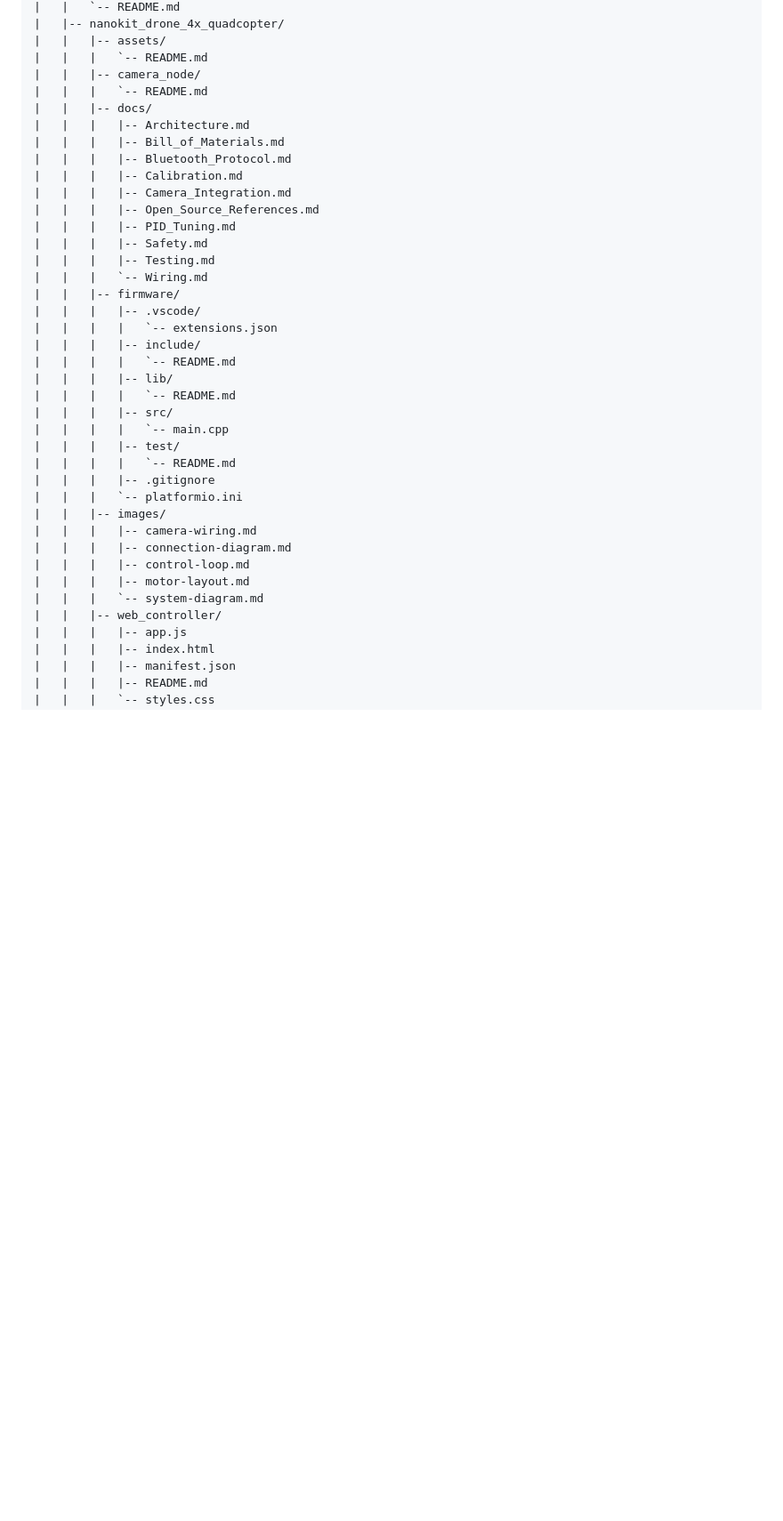
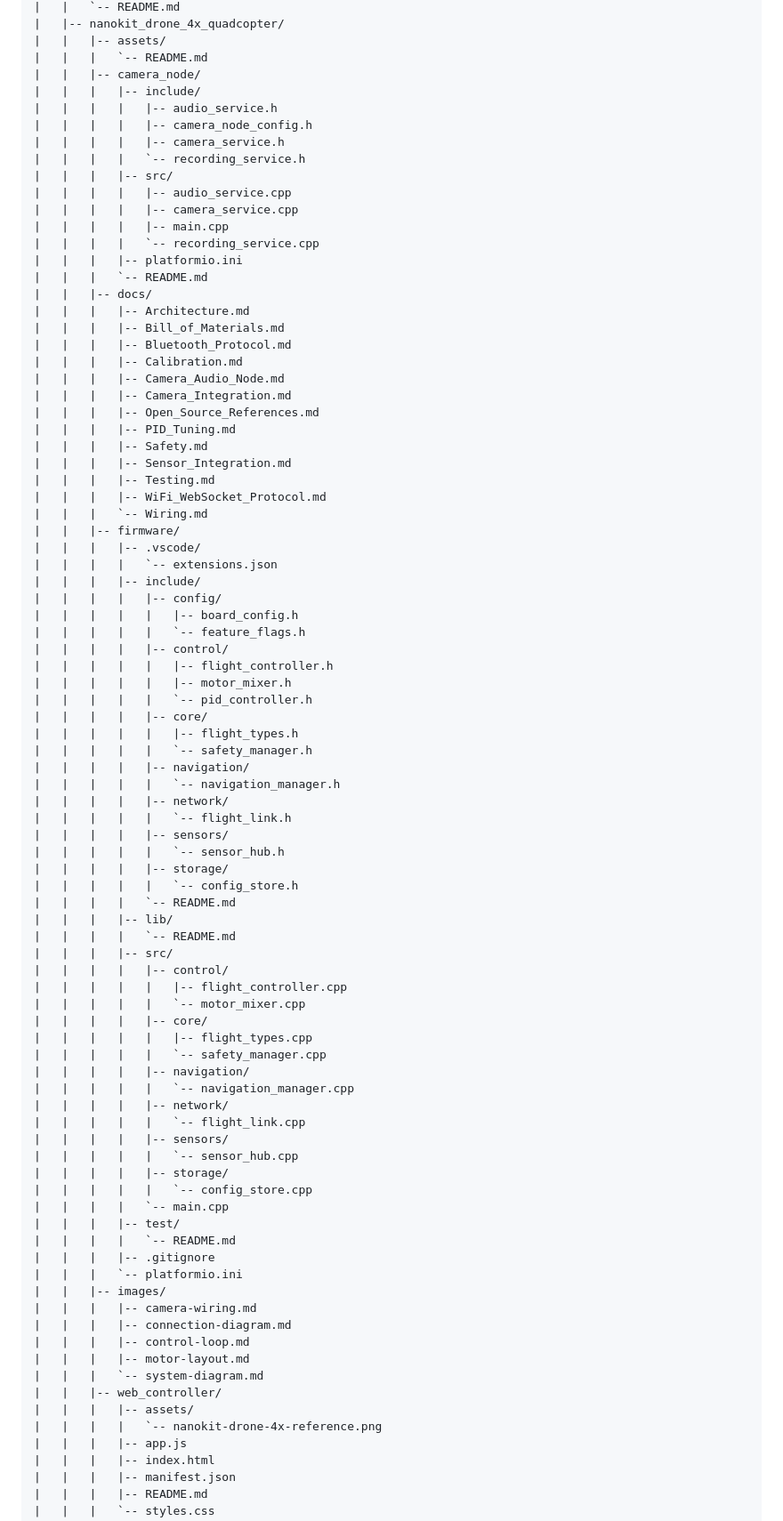
Before and after one commit to ProAmineOfficial/NanoKit-ESP32, a Markdown page: REPOSITORY_TREE.md, the part around the change. Shown at 89% size. Rendered like a GitHub page; blank space fills up the shorter version.

Commit message:
chore: refresh repository indexes

```diff
--- a/REPOSITORY_TREE.md
+++ b/REPOSITORY_TREE.md
@@ -188,26 +188,72 @@ NanoKit-ESP32/
 |   |   |-- assets/
 |   |   |   `-- README.md
 |   |   |-- camera_node/
+|   |   |   |-- include/
+|   |   |   |   |-- audio_service.h
+|   |   |   |   |-- camera_node_config.h
+|   |   |   |   |-- camera_service.h
+|   |   |   |   `-- recording_service.h
+|   |   |   |-- src/
+|   |   |   |   |-- audio_service.cpp
+|   |   |   |   |-- camera_service.cpp
+|   |   |   |   |-- main.cpp
+|   |   |   |   `-- recording_service.cpp
+|   |   |   |-- platformio.ini
 |   |   |   `-- README.md
 |   |   |-- docs/
 |   |   |   |-- Architecture.md
 |   |   |   |-- Bill_of_Materials.md
 |   |   |   |-- Bluetooth_Protocol.md
 |   |   |   |-- Calibration.md
+|   |   |   |-- Camera_Audio_Node.md
 |   |   |   |-- Camera_Integration.md
 |   |   |   |-- Open_Source_References.md
 |   |   |   |-- PID_Tuning.md
 |   |   |   |-- Safety.md
+|   |   |   |-- Sensor_Integration.md
 |   |   |   |-- Testing.md
+|   |   |   |-- WiFi_WebSocket_Protocol.md
 |   |   |   `-- Wiring.md
 |   |   |-- firmware/
 |   |   |   |-- .vscode/
 |   |   |   |   `-- extensions.json
 |   |   |   |-- include/
+|   |   |   |   |-- config/
+|   |   |   |   |   |-- board_config.h
+|   |   |   |   |   `-- feature_flags.h
+|   |   |   |   |-- control/
+|   |   |   |   |   |-- flight_controller.h
+|   |   |   |   |   |-- motor_mixer.h
+|   |   |   |   |   `-- pid_controller.h
+|   |   |   |   |-- core/
+|   |   |   |   |   |-- flight_types.h
+|   |   |   |   |   `-- safety_manager.h
+|   |   |   |   |-- navigation/
+|   |   |   |   |   `-- navigation_manager.h
+|   |   |   |   |-- network/
+|   |   |   |   |   `-- flight_link.h
+|   |   |   |   |-- sensors/
+|   |   |   |   |   `-- sensor_hub.h
+|   |   |   |   |-- storage/
+|   |   |   |   |   `-- config_store.h
 |   |   |   |   `-- README.md
 |   |   |   |-- lib/
 |   |   |   |   `-- README.md
 |   |   |   |-- src/
+|   |   |   |   |-- control/
+|   |   |   |   |   |-- flight_controller.cpp
+|   |   |   |   |   `-- motor_mixer.cpp
+|   |   |   |   |-- core/
+|   |   |   |   |   |-- flight_types.cpp
+|   |   |   |   |   `-- safety_manager.cpp
+|   |   |   |   |-- navigation/
+|   |   |   |   |   `-- navigation_manager.cpp
+|   |   |   |   |-- network/
+|   |   |   |   |   `-- flight_link.cpp
+|   |   |   |   |-- sensors/
+|   |   |   |   |   `-- sensor_hub.cpp
+|   |   |   |   |-- storage/
+|   |   |   |   |   `-- config_store.cpp
 |   |   |   |   `-- main.cpp
 |   |   |   |-- test/
 |   |   |   |   `-- README.md
@@ -220,6 +266,8 @@ NanoKit-ESP32/
 |   |   |   |-- motor-layout.md
 |   |   |   `-- system-diagram.md
 |   |   |-- web_controller/
+|   |   |   |-- assets/
+|   |   |   |   `-- nanokit-drone-4x-reference.png
 |   |   |   |-- app.js
 |   |   |   |-- index.html
 |   |   |   |-- manifest.json
```
Also changed, not shown: README.md (+48 -0 lines).
